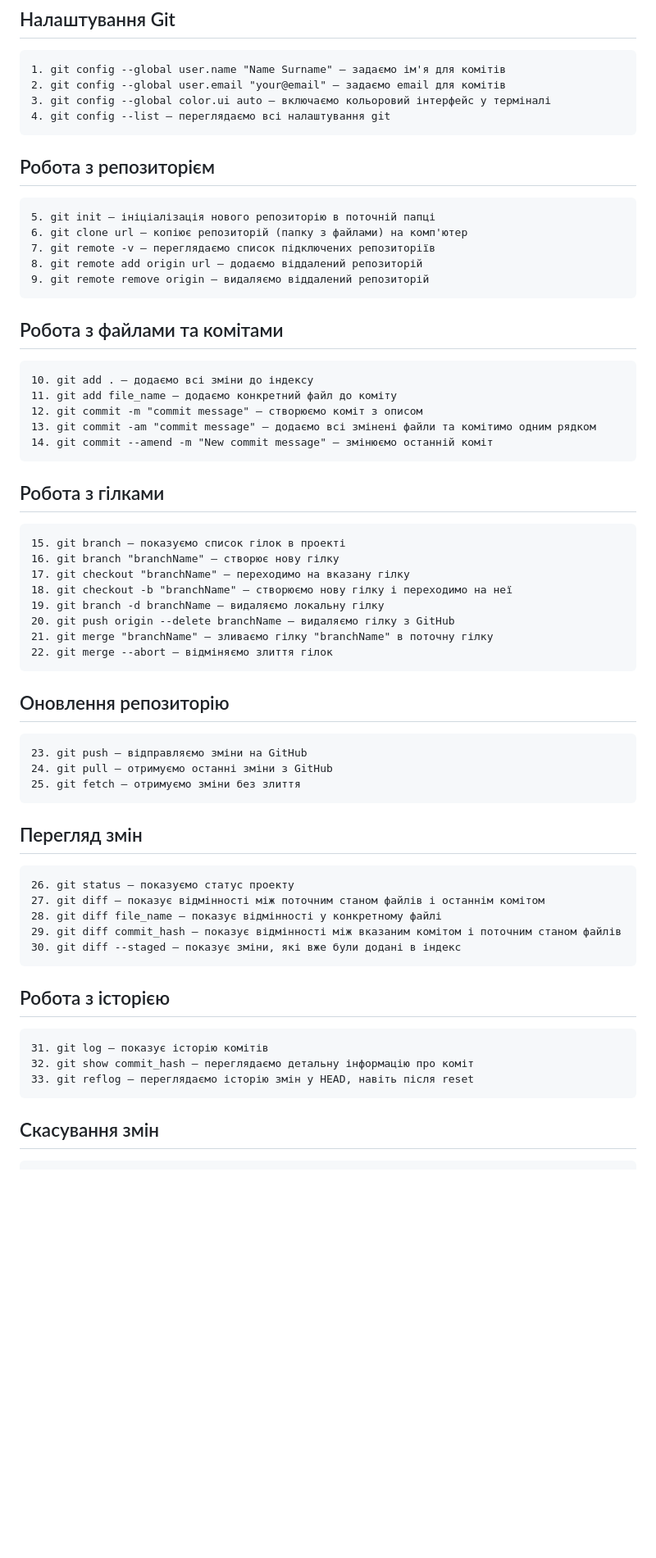
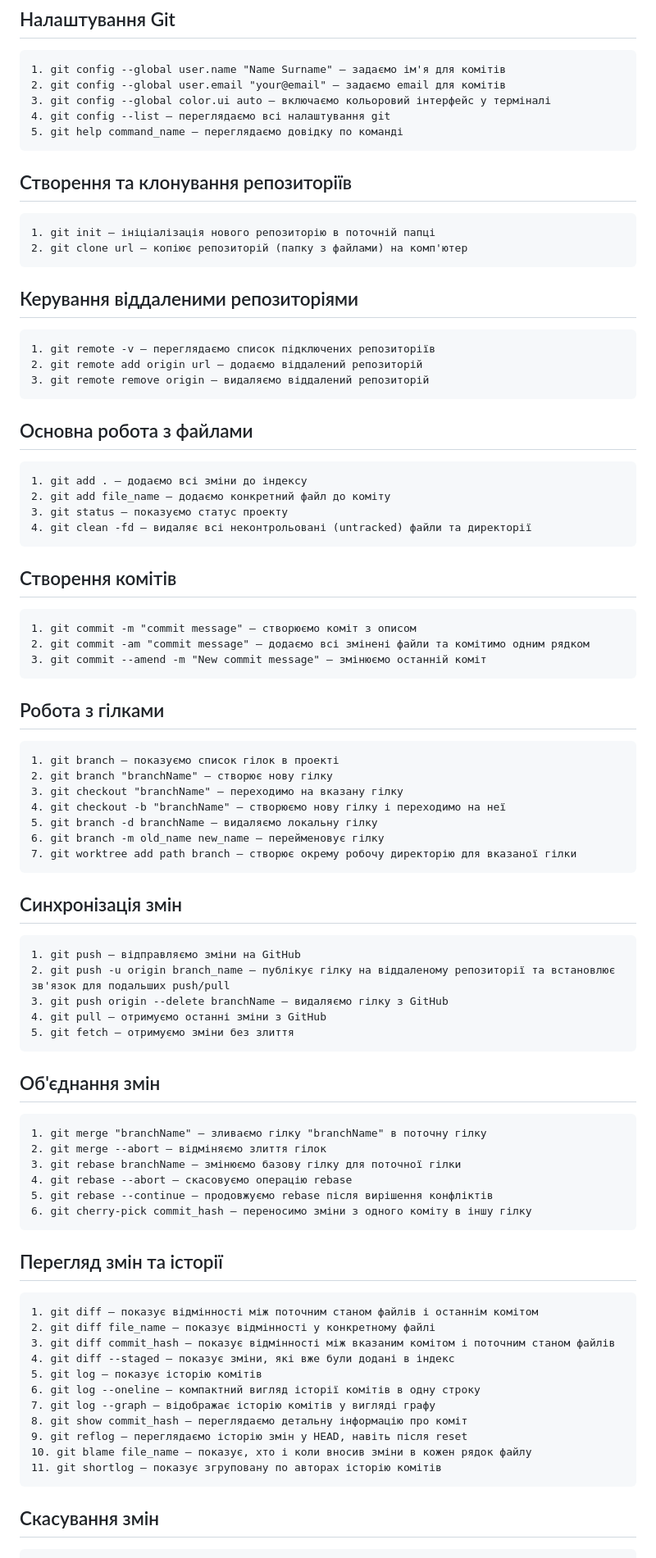
Before and after one commit to Mrmantikor/Git_Tutorial, a Markdown page: README.md, the part around the change printed below. Shown: that part at 82% size. Drawn GitHub-style; blank space fills up the shorter version.

Commit message:
Git_Tutorial

````diff
--- a/README.md
+++ b/README.md
@@ -19,65 +19,88 @@
 2. git config --global user.email "your@email" — задаємо email для комітів
 3. git config --global color.ui auto — включаємо кольоровий інтерфейс у терміналі
 4. git config --list — переглядаємо всі налаштування git
+5. git help command_name — переглядаємо довідку по команді
 ```
 
-## Робота з репозиторієм
+## Створення та клонування репозиторіїв
 
 ```
-5. git init — ініціалізація нового репозиторію в поточній папці
-6. git clone url — копіює репозиторій (папку з файлами) на комп'ютер
-7. git remote -v — переглядаємо список підключених репозиторіїв
-8. git remote add origin url — додаємо віддалений репозиторій
-9. git remote remove origin — видаляємо віддалений репозиторій
+1. git init — ініціалізація нового репозиторію в поточній папці
+2. git clone url — копіює репозиторій (папку з файлами) на комп'ютер
 ```
 
-## Робота з файлами та комітами
+## Керування віддаленими репозиторіями
 
 ```
-10. git add . — додаємо всі зміни до індексу
-11. git add file_name — додаємо конкретний файл до коміту
-12. git commit -m "commit message" — створюємо коміт з описом
-13. git commit -am "commit message" — додаємо всі змінені файли та комітимо одним рядком
-14. git commit --amend -m "New commit message" — змінюємо останній коміт
+1. git remote -v — переглядаємо список підключених репозиторіїв
+2. git remote add origin url — додаємо віддалений репозиторій
+3. git remote remove origin — видаляємо віддалений репозиторій
+```
+
+## Основна робота з файлами
+
+```
+1. git add . — додаємо всі зміни до індексу
+2. git add file_name — додаємо конкретний файл до коміту
+3. git status — показуємо статус проекту
+4. git clean -fd — видаляє всі неконтрольовані (untracked) файли та директорії
+```
+
+## Створення комітів
+
+```
+1. git commit -m "commit message" — створюємо коміт з описом
+2. git commit -am "commit message" — додаємо всі змінені файли та комітимо одним рядком
+3. git commit --amend -m "New commit message" — змінюємо останній коміт
 ```
 
 ## Робота з гілками
 
 ```
-15. git branch — показуємо список гілок в проекті
-16. git branch "branchName" — створює нову гілку
-17. git checkout "branchName" — переходимо на вказану гілку
-18. git checkout -b "branchName" — створюємо нову гілку і переходимо на неї
-19. git branch -d branchName — видаляємо локальну гілку
-20. git push origin --delete branchName — видаляємо гілку з GitHub
-21. git merge "branchName" — зливаємо гілку "branchName" в поточну гілку
-22. git merge --abort — відміняємо злиття гілок
+1. git branch — показуємо список гілок в проекті
+2. git branch "branchName" — створює нову гілку
+3. git checkout "branchName" — переходимо на вказану гілку
+4. git checkout -b "branchName" — створюємо нову гілку і переходимо на неї
+5. git branch -d branchName — видаляємо локальну гілку
+6. git branch -m old_name new_name — перейменовує гілку
+7. git worktree add path branch — створює окрему робочу директорію для вказаної гілки
 ```
 
-## Оновлення репозиторію
+## Синхронізація змін
 
 ```
-23. git push — відправляємо зміни на GitHub
-24. git pull — отримуємо останні зміни з GitHub
-25. git fetch — отримуємо зміни без злиття
+1. git push — відправляємо зміни на GitHub
+2. git push -u origin branch_name — публікує гілку на віддаленому репозиторії та встановлює зв'язок для подальших push/pull
+3. git push origin --delete branchName — видаляємо гілку з GitHub
+4. git pull — отримуємо останні зміни з GitHub
+5. git fetch — отримуємо зміни без злиття
 ```
 
-## Перегляд змін
+## Об'єднання змін
 
 ```
-26. git status — показуємо статус проекту
-27. git diff — показує відмінності між поточним станом файлів і останнім комітом
-28. git diff file_name — показує відмінності у конкретному файлі
-29. git diff commit_hash — показує відмінності між вказаним комітом і поточним станом файлів
-30. git diff --staged — показує зміни, які вже були додані в індекс
+1. git merge "branchName" — зливаємо гілку "branchName" в поточну гілку
+2. git merge --abort — відміняємо злиття гілок
+3. git rebase branchName — змінюємо базову гілку для поточної гілки
+4. git rebase --abort — скасовуємо операцію rebase
+5. git rebase --continue — продовжуємо rebase після вирішення конфліктів
+6. git cherry-pick commit_hash — переносимо зміни з одного коміту в іншу гілку
 ```
 
-## Робота з історією
+## Перегляд змін та історії
 
 ```
-31. git log — показує історію комітів
-32. git show commit_hash — переглядаємо детальну інформацію про коміт
-33. git reflog — переглядаємо історію змін у HEAD, навіть після reset
+1. git diff — показує відмінності між поточним станом файлів і останнім комітом
+2. git diff file_name — показує відмінності у конкретному файлі
+3. git diff commit_hash — показує відмінності між вказаним комітом і поточним станом файлів
+4. git diff --staged — показує зміни, які вже були додані в індекс
+5. git log — показує історію комітів
+6. git log --oneline — компактний вигляд історії комітів в одну строку
+7. git log --graph — відображає історію комітів у вигляді графу
+8. git show commit_hash — переглядаємо детальну інформацію про коміт
+9. git reflog — переглядаємо історію змін у HEAD, навіть після reset
+10. git blame file_name — показує, хто і коли вносив зміни в кожен рядок файлу
+11. git shortlog — показує згруповану по авторах історію комітів
 ```
 
 ## Скасування змін
````
Also changed, not shown: other parts of README.md (+31 -21 lines).
